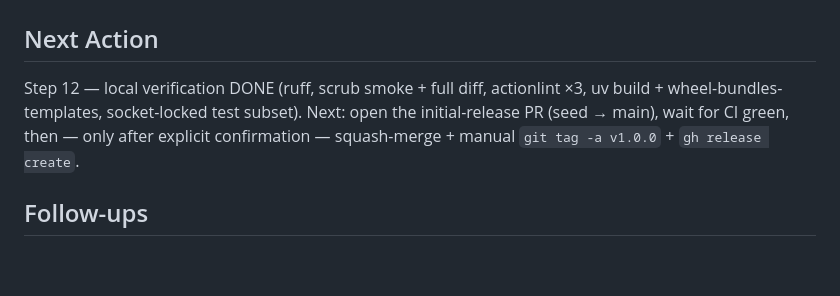
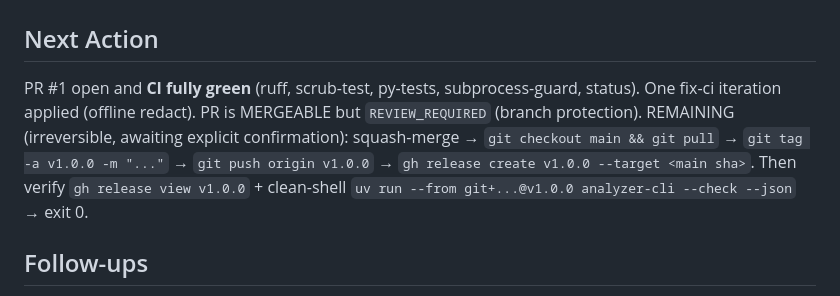
Before and after one commit to anisha-inc/agent-reflect-analyzer, a Markdown page: TASK_JOURNAL.md, the part around the change. Drawn GitHub-style; blank space fills up the shorter version.

Commit message:
docs(journal): record green CI + manual release steps
Co-Authored-By: Claude Opus 4.8 (1M context) <noreply@anthropic.com>

```diff
--- a/TASK_JOURNAL.md
+++ b/TASK_JOURNAL.md
@@ -89,10 +89,14 @@ tag commit and a clean-shell smoke run passing.
 
 ## Next Action
 
-Step 12 — local verification DONE (ruff, scrub smoke + full diff, actionlint ×3,
-uv build + wheel-bundles-templates, socket-locked test subset). Next: open the
-initial-release PR (seed → main), wait for CI green, then — only after explicit
-confirmation — squash-merge + manual `git tag -a v1.0.0` + `gh release create`.
+PR #1 open and **CI fully green** (ruff, scrub-test, py-tests, subprocess-guard,
+status). One fix-ci iteration applied (offline redact). PR is MERGEABLE but
+`REVIEW_REQUIRED` (branch protection). REMAINING (irreversible, awaiting explicit
+confirmation): squash-merge → `git checkout main && git pull` →
+`git tag -a v1.0.0 -m "..."` → `git push origin v1.0.0` →
+`gh release create v1.0.0 --target <main sha>`. Then verify
+`gh release view v1.0.0` + clean-shell `uv run --from git+...@v1.0.0
+analyzer-cli --check --json` → exit 0.
 
 ## Follow-ups
 
```
